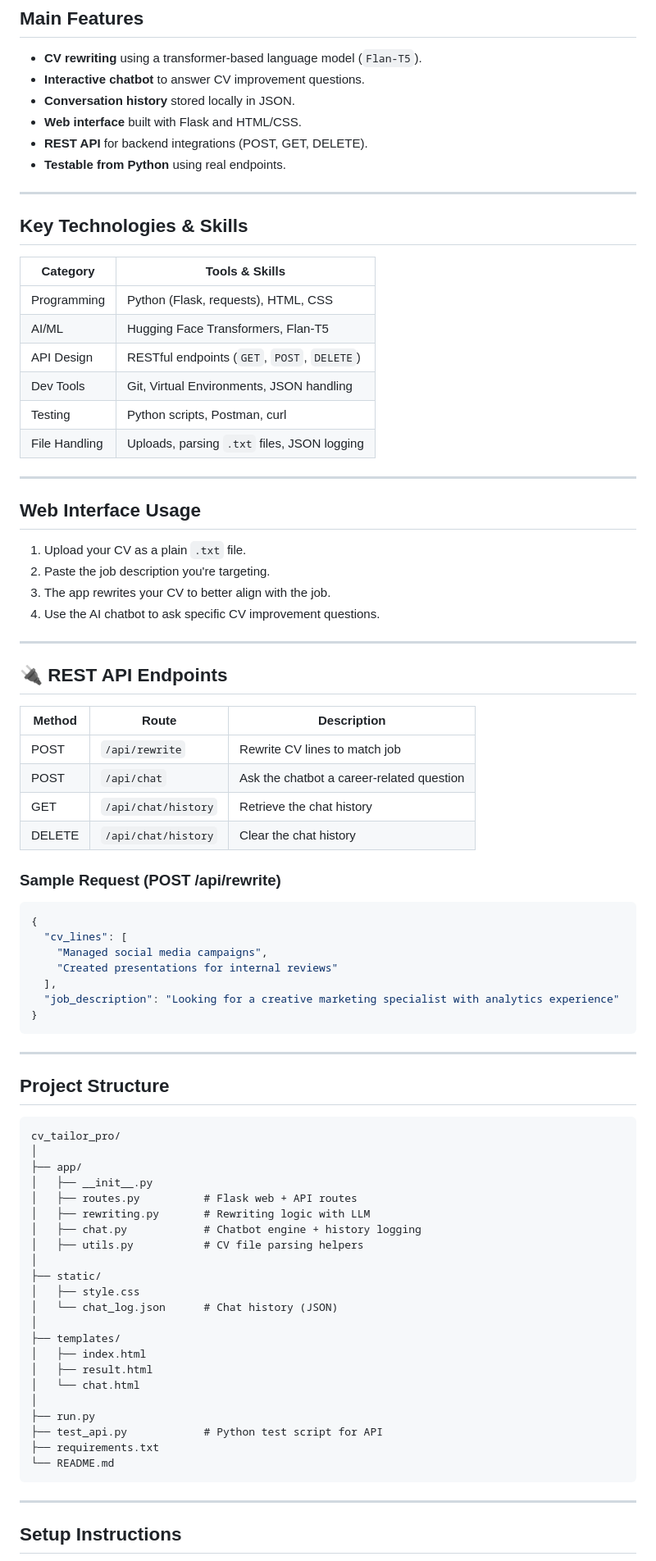
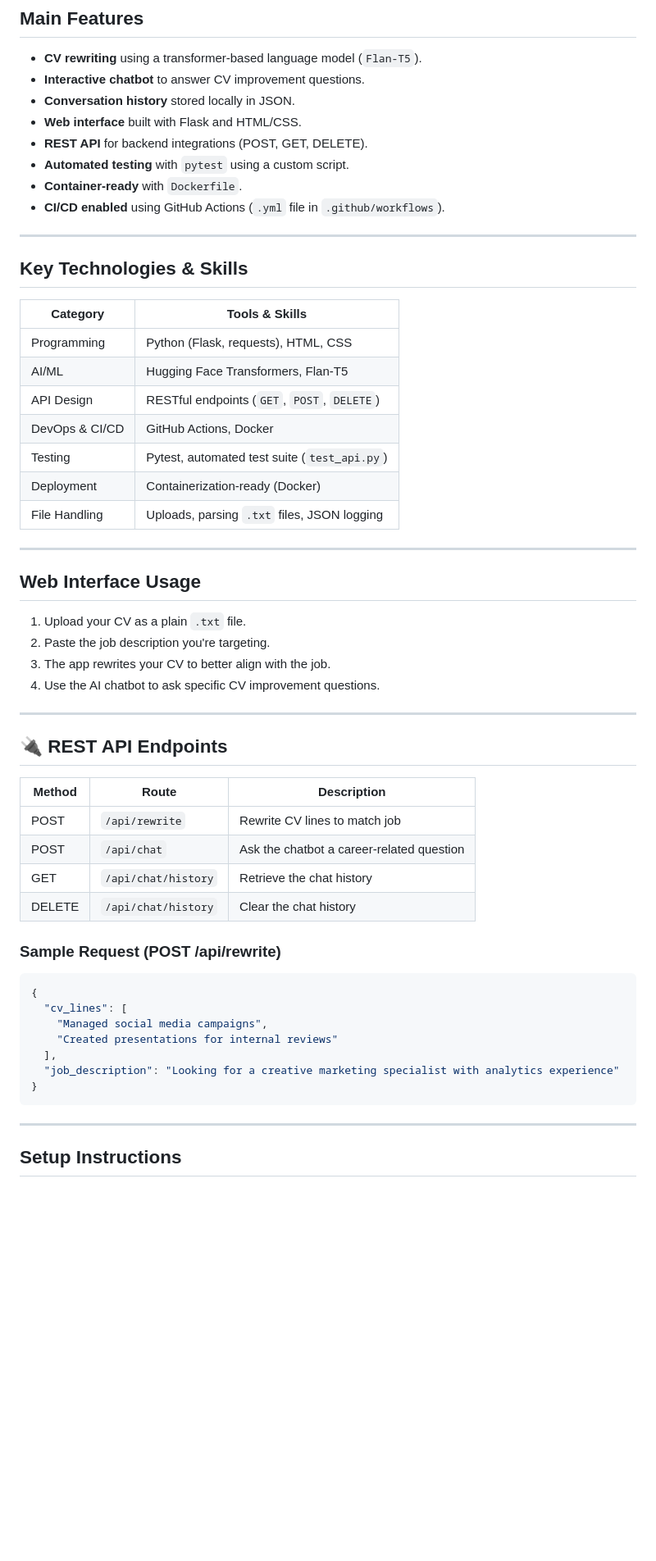
Before and after one commit to ma-carrillo/ai-tailor-your-cv, a Markdown page: Readme.md, the part around the change printed below. Shown: that part at 82% size. Rendered like a GitHub page; blank space fills up the shorter version.

Commit message:
New Readme

`````diff
--- a/Readme.md
+++ b/Readme.md
@@ -11,20 +12,23 @@
 - **Conversation history** stored locally in JSON.
 - **Web interface** built with Flask and HTML/CSS.
 - **REST API** for backend integrations (POST, GET, DELETE).
-- **Testable from Python** using real endpoints.
+- **Automated testing** with `pytest` using a custom script.
+- **Container-ready** with `Dockerfile`.
+- **CI/CD enabled** using GitHub Actions (`.yml` file in `.github/workflows`).
 
 ---
 
 ## Key Technologies & Skills
 
-| Category           | Tools & Skills                                     |
-|--------------------|----------------------------------------------------|
-| Programming      | Python (Flask, requests), HTML, CSS                |
-| AI/ML            | Hugging Face Transformers, Flan-T5                 |
-| API Design       | RESTful endpoints (`GET`, `POST`, `DELETE`)        |
-| Dev Tools        | Git, Virtual Environments, JSON handling           |
-| Testing          | Python scripts, Postman, curl                      |
-| File Handling    | Uploads, parsing `.txt` files, JSON logging        |
+| Category        | Tools & Skills                                         |
+|----------------|--------------------------------------------------------|
+| Programming     | Python (Flask, requests), HTML, CSS                   |
+| AI/ML           | Hugging Face Transformers, Flan-T5                    |
+| API Design      | RESTful endpoints (`GET`, `POST`, `DELETE`)           |
+| DevOps & CI/CD  | GitHub Actions, Docker                |
+| Testing         | Pytest, automated test suite (`test_api.py`)          |
+| Deployment      | Containerization-ready (Docker)                       |
+| File Handling   | Uploads, parsing `.txt` files, JSON logging           |
 
 ---
 
@@ -39,12 +43,12 @@
 
 ## 🔌 REST API Endpoints
 
-| Method | Route                  | Description                          |
-|--------|------------------------|--------------------------------------|
-| POST   | `/api/rewrite`         | Rewrite CV lines to match job        |
+| Method | Route                  | Description                               |
+|--------|------------------------|-------------------------------------------|
+| POST   | `/api/rewrite`         | Rewrite CV lines to match job             |
 | POST   | `/api/chat`            | Ask the chatbot a career-related question |
-| GET    | `/api/chat/history`    | Retrieve the chat history            |
-| DELETE | `/api/chat/history`    | Clear the chat history               |
+| GET    | `/api/chat/history`    | Retrieve the chat history                 |
+| DELETE | `/api/chat/history`    | Clear the chat history                    |
 
 ### Sample Request (POST /api/rewrite)
 
@@ -57,35 +61,6 @@
   "job_description": "Looking for a creative marketing specialist with analytics experience"
 }
 ````
-
----
-
-## Project Structure
-
-```
-cv_tailor_pro/
-│
-├── app/
-│   ├── __init__.py
-│   ├── routes.py          # Flask web + API routes
-│   ├── rewriting.py       # Rewriting logic with LLM
-│   ├── chat.py            # Chatbot engine + history logging
-│   ├── utils.py           # CV file parsing helpers
-│
-├── static/
-│   ├── style.css
-│   └── chat_log.json      # Chat history (JSON)
-│
-├── templates/
-│   ├── index.html
-│   ├── result.html
-│   └── chat.html
-│
-├── run.py
-├── test_api.py            # Python test script for API
-├── requirements.txt
-└── README.md
-```
 
 ---
 
`````
Also changed, not shown: other parts of Readme.md (+20 -7 lines).
